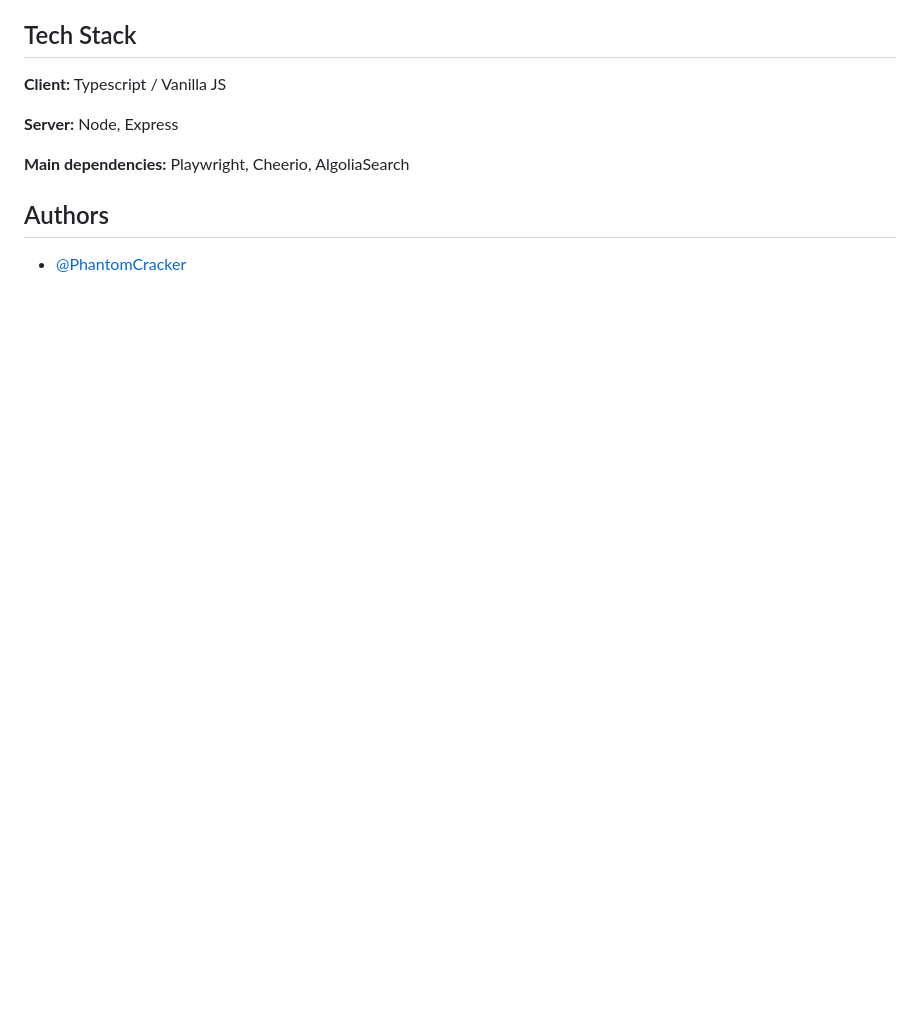
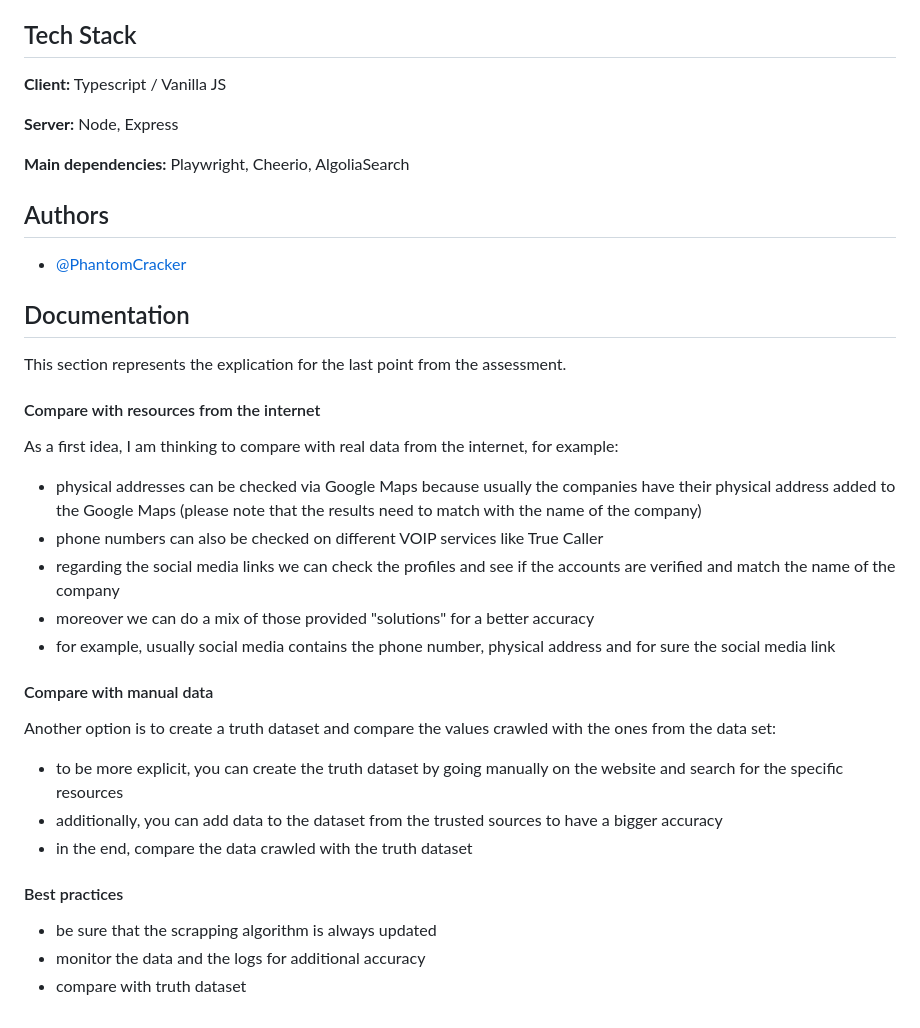
Before and after one commit to PhantomCracker/web-scrapper, a Markdown page: README.md, the part around the change. Drawn GitHub-style; blank space fills up the shorter version.

Commit message:
Add the last required point

```diff
--- a/README.md
+++ b/README.md
@@ -128,3 +128,27 @@ Receive all the fields available for the found company
 ## Authors
 
 - [@PhantomCracker](https://github.com/PhantomCracker)
+
+
+## Documentation
+
+This section represents the explication for the last point from the assessment.
+
+#### Compare with resources from the internet
+As a first idea, I am thinking to compare with real data from the internet, for example:
+- physical addresses can be checked via Google Maps because usually the companies have their physical address added to the Google Maps (please note that the results need to match with the name of the company)
+- phone numbers can also be checked on different VOIP services like True Caller
+- regarding the social media links we can check the profiles and see if the accounts are verified and match the name of the company
+- moreover we can do a mix of those provided "solutions" for a better accuracy
+- for example, usually social media contains the phone number, physical address and for sure the social media link
+
+#### Compare with manual data
+Another option is to create a truth dataset and compare the values crawled with the ones from the data set:
+- to be more explicit, you can create the truth dataset by going manually on the website and search for the specific resources
+- additionally, you can add data to the dataset from the trusted sources to have a bigger accuracy
+- in the end, compare the data crawled with the truth dataset
+
+#### Best practices
+- be sure that the scrapping algorithm is always updated
+- monitor the data and the logs for additional accuracy
+- compare with truth dataset
```
